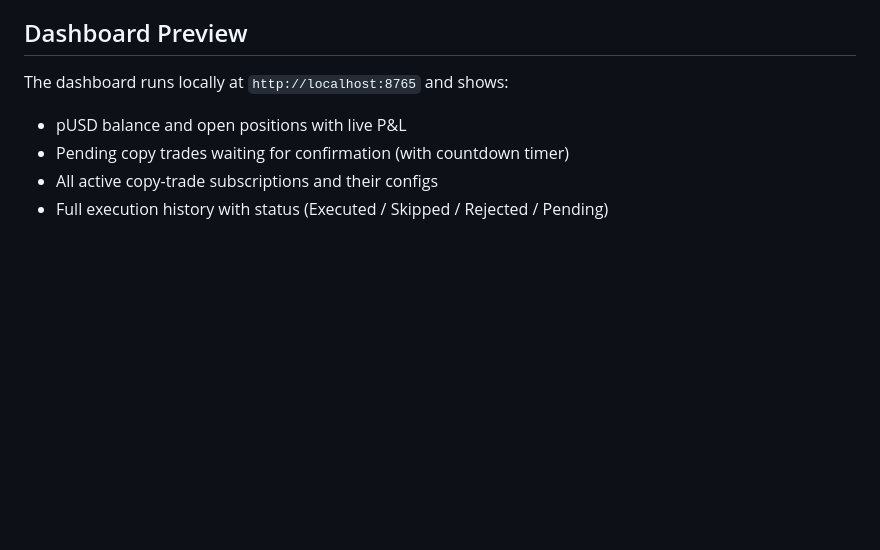
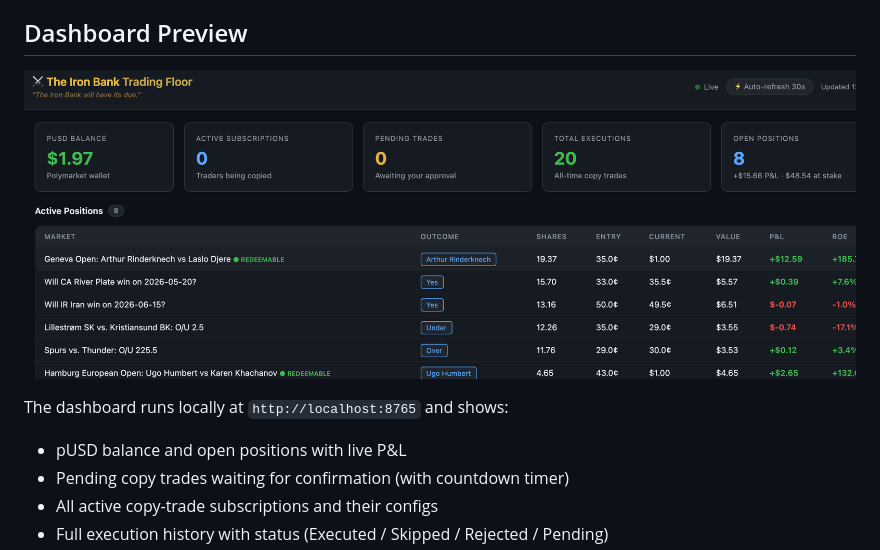
Before and after one commit to strong-eel/polymarket-trading-bot, a Markdown page: README.md, the part around the change. GitHub-like rendering; pictures changed too: docs/dashboard.png (added); blank space fills up the shorter version.

Commit message:
Add dashboard screenshot to README
Co-Authored-By: Claude Sonnet 4.6 <noreply@anthropic.com>

```diff
--- a/README.md
+++ b/README.md
@@ -10,6 +10,8 @@ A fully automated Polymarket copy-trading setup powered by the [Bullpen CLI](htt
 - Anyone can clone this repo, follow the setup, and be trading within minutes
 
 ## Dashboard Preview
+
+![The Iron Bank Trading Floor](docs/dashboard.png)
 
 The dashboard runs locally at `http://localhost:8765` and shows:
 - pUSD balance and open positions with live P&L
```
